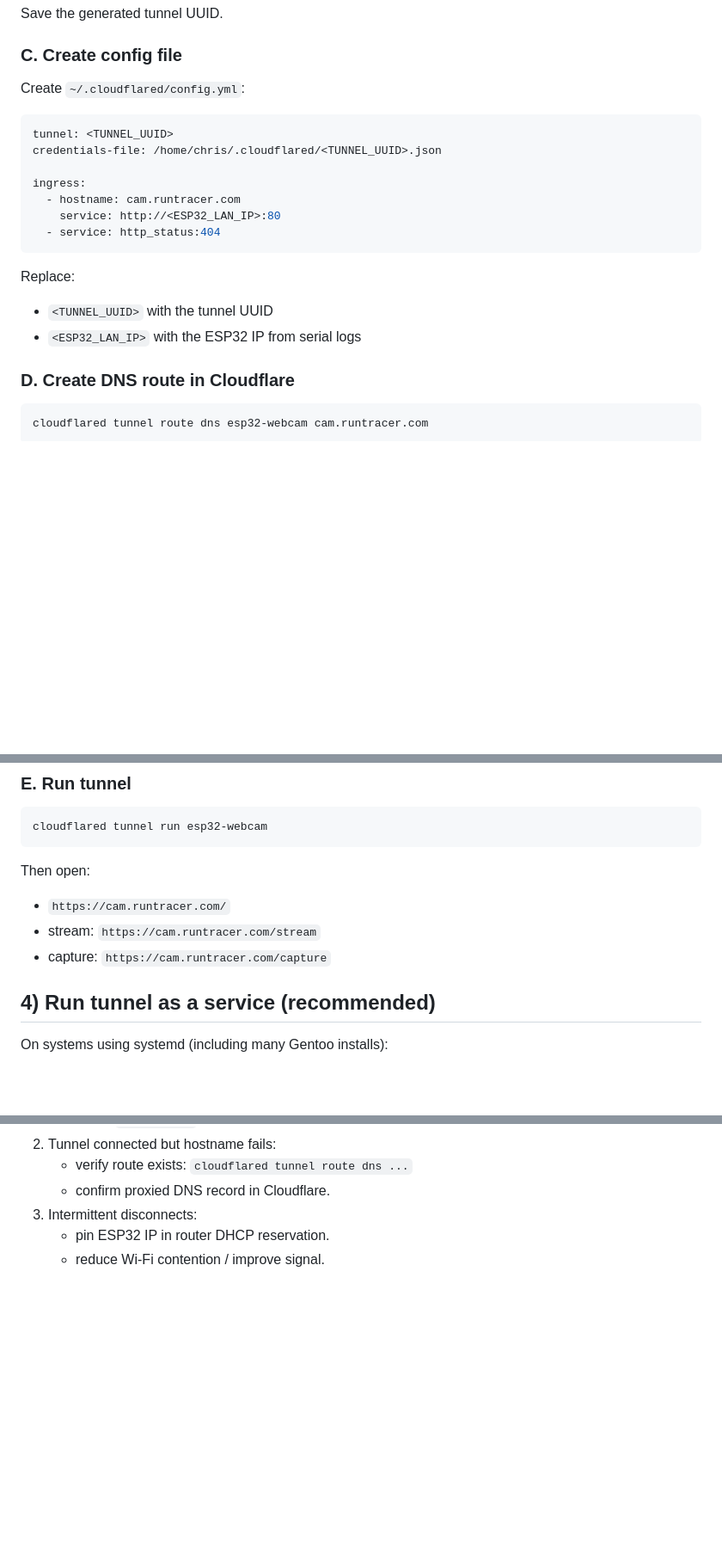
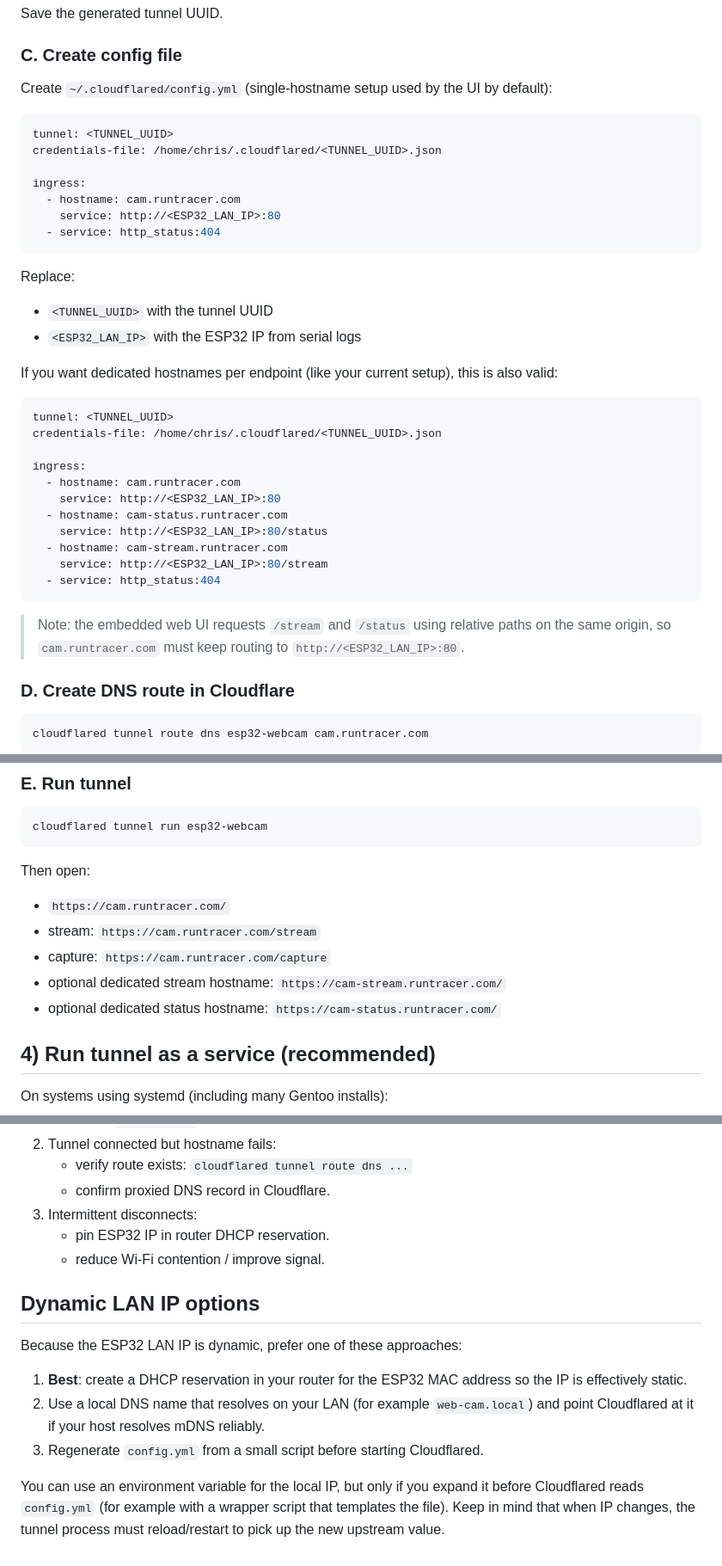
Before and after one commit to christianburger/webcam, a Markdown page: main/README.md, 3 parts joined by grey strips. Shown at 86% size. Rendered like a GitHub page; blank space fills up the shorter version.

Commit message:
docs: align tunnel ingress examples with firmware routes

````diff
--- a/main/README.md
+++ b/main/README.md
@@ -59,7 +59,7 @@ Save the generated tunnel UUID.
 
 ### C. Create config file
 
-Create `~/.cloudflared/config.yml`:
+Create `~/.cloudflared/config.yml` (single-hostname setup used by the UI by default):
 
 ```yaml
 tunnel: <TUNNEL_UUID>
@@ -75,6 +75,24 @@ Replace:
 
 - `<TUNNEL_UUID>` with the tunnel UUID
 - `<ESP32_LAN_IP>` with the ESP32 IP from serial logs
+
+If you want dedicated hostnames per endpoint (like your current setup), this is also valid:
+
+```yaml
+tunnel: <TUNNEL_UUID>
+credentials-file: /home/chris/.cloudflared/<TUNNEL_UUID>.json
+
+ingress:
+  - hostname: cam.runtracer.com
+    service: http://<ESP32_LAN_IP>:80
+  - hostname: cam-status.runtracer.com
+    service: http://<ESP32_LAN_IP>:80/status
+  - hostname: cam-stream.runtracer.com
+    service: http://<ESP32_LAN_IP>:80/stream
+  - service: http_status:404
+```
+
+> Note: the embedded web UI requests `/stream` and `/status` using relative paths on the same origin, so `cam.runtracer.com` must keep routing to `http://<ESP32_LAN_IP>:80`.
 
 ### D. Create DNS route in Cloudflare
 
@@ -95,6 +113,8 @@ Then open:
 - `https://cam.runtracer.com/`
 - stream: `https://cam.runtracer.com/stream`
 - capture: `https://cam.runtracer.com/capture`
+- optional dedicated stream hostname: `https://cam-stream.runtracer.com/`
+- optional dedicated status hostname: `https://cam-status.runtracer.com/`
 
 ## 4) Run tunnel as a service (recommended)
 
@@ -137,3 +157,13 @@ If you previously deployed a Worker for this project, remove old DNS/routes refe
 3. Intermittent disconnects:
    - pin ESP32 IP in router DHCP reservation.
    - reduce Wi-Fi contention / improve signal.
+
+## Dynamic LAN IP options
+
+Because the ESP32 LAN IP is dynamic, prefer one of these approaches:
+
+1. **Best**: create a DHCP reservation in your router for the ESP32 MAC address so the IP is effectively static.
+2. Use a local DNS name that resolves on your LAN (for example `web-cam.local`) and point Cloudflared at it if your host resolves mDNS reliably.
+3. Regenerate `config.yml` from a small script before starting Cloudflared.
+
+You can use an environment variable for the local IP, but only if you expand it before Cloudflared reads `config.yml` (for example with a wrapper script that templates the file). Keep in mind that when IP changes, the tunnel process must reload/restart to pick up the new upstream value.
````
